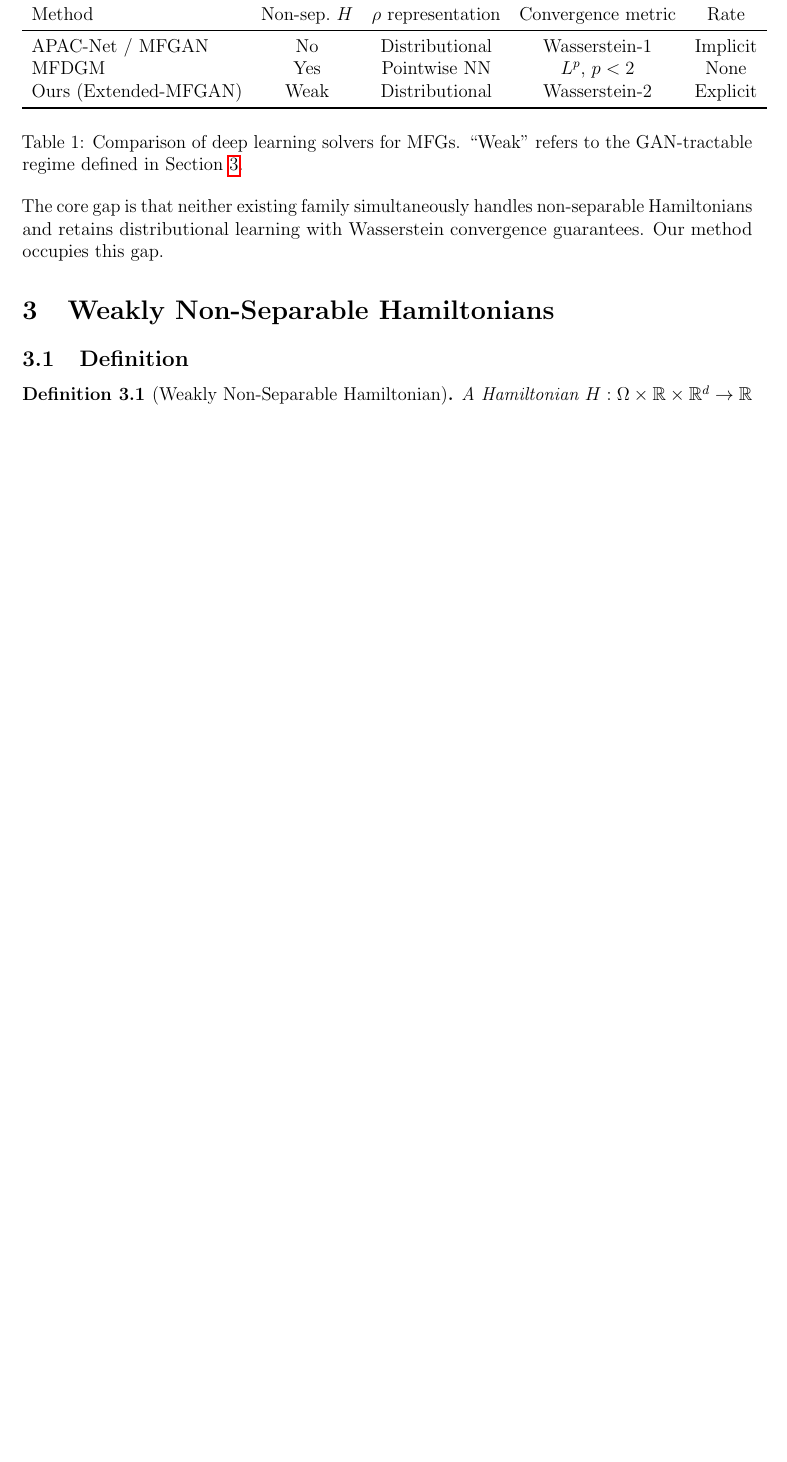
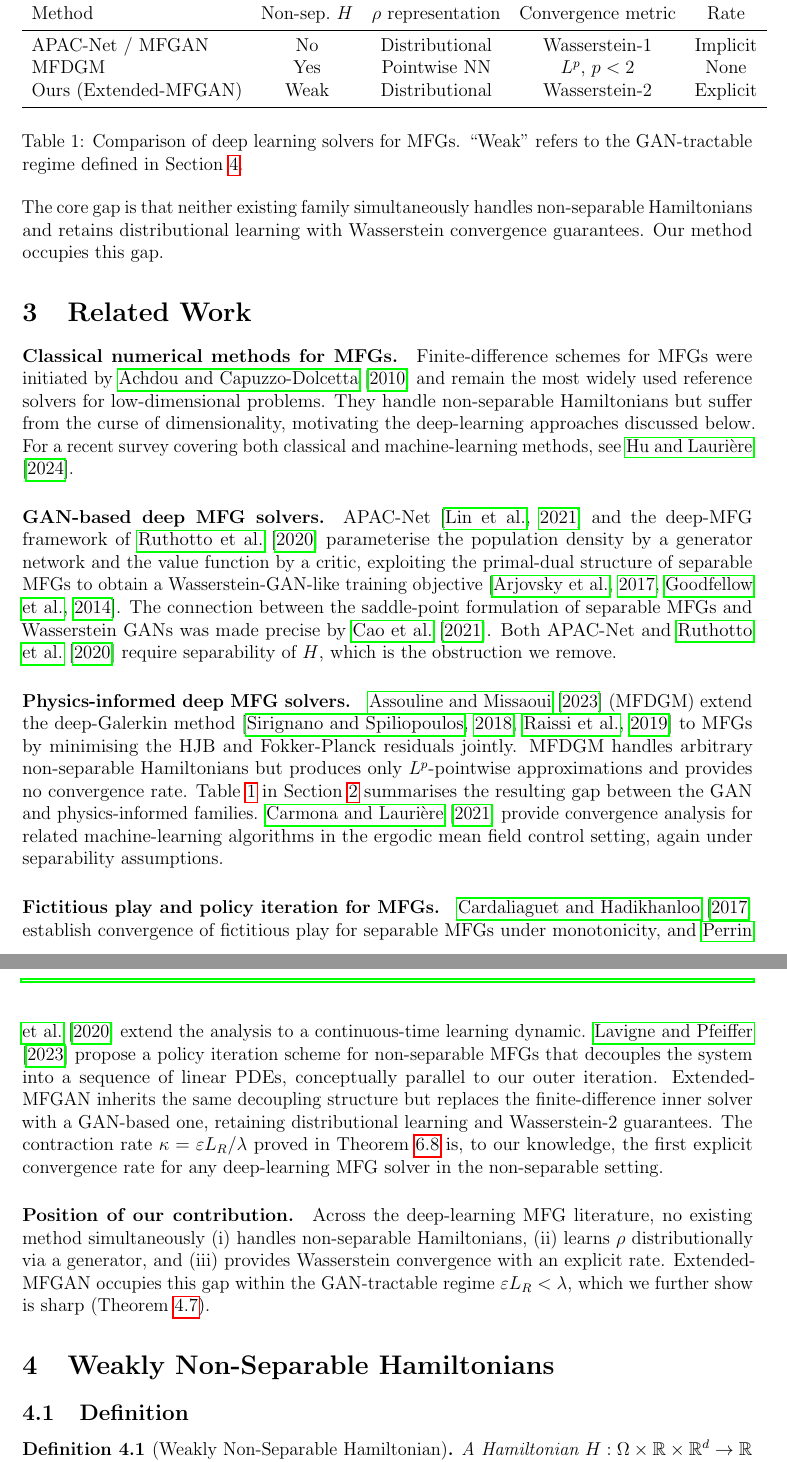
Before and after one commit to hikmatulloismatov1999/MFG-GAN-Paper, a LaTeX paper (main.tex, which reads references.bib, sections/02b_related_work.tex): part of page 6 of 22 before the commit and two parts of pages 7 and 8 of 25 after it, the two joined at a grey line, cut so that both start at the same text, the shorter picture padded with empty space. Compiled offline with pdfLaTeX.

Commit message:
Add Related Work section, update abstract and intro contributions
- New Section 2.5 (Related Work) positions Extended-MFGAN against:
  classical FD methods (Achdou-Capuzzo-Dolcetta), GAN-based solvers
  (APAC-Net, deep-MFG of Ruthotto et al., Cao et al. on GAN-MFG link),
  physics-informed solvers (MFDGM, Carmona-Lauriere), and fictitious
  play / policy iteration (Cardaliaguet-Hadikhanloo, Lavigne-Pfeiffer).
  Closing paragraph identifies our position: first deep-learning MFG
  solver to combine non-separable H, distributional rho, and
  Wasserstein convergence with an explicit rate.

- 7 new references added (achdou2010mean, carmona2021deep, hu2024recent,
  cardaliaguet2017learning, perrin2020fictitious, raissi2019physics,
  arjovsky2017wasserstein).

- Abstract now mentions: explicit rate is the first such for deep MFG
  solvers in non-separable setting; condition is sharp; numerics agree
  to four digits.

- Intro contributions split into 5 items (was 4):
  added explicit "Sharpness of the GAN-tractable condition" item
  documenting Propositions 3.2 and 3.3.  Numerical contribution updated
  to reflect actual experiments delivered.

Co-Authored-By: Claude Sonnet 4.6 <noreply@anthropic.com>

```diff
--- a/references.bib
+++ b/references.bib
@@ -108,0 +145 @@
+  year={2017}
--- /dev/null
+++ b/sections/02b_related_work.tex
@@ -0,0 +1,57 @@
+\section{Related Work}
+\label{sec:related}
+
+\paragraph{Classical numerical methods for MFGs.}
+Finite-difference schemes for MFGs were initiated by
+\citet{achdou2010mean} and remain the most widely used reference solvers
+for low-dimensional problems.
+They handle non-separable Hamiltonians but suffer from the curse of
+dimensionality, motivating the deep-learning approaches discussed below.
+For a recent survey covering both classical and machine-learning methods,
+see \citet{hu2024recent}.
+
+\paragraph{GAN-based deep MFG solvers.}
+APAC-Net \citep{lin2021apac} and the deep-MFG framework of
+\citet{ruthotto2020machine} parameterise the population density by a
+generator network and the value function by a critic, exploiting the
+primal-dual structure of separable MFGs to obtain a Wasserstein-GAN-like
+training objective \citep{arjovsky2017wasserstein,goodfellow2014generative}.
+The connection between the saddle-point formulation of separable MFGs
+and Wasserstein GANs was made precise by \citet{cao2021connecting}.
+Both APAC-Net and \citet{ruthotto2020machine} require separability of $H$,
+which is the obstruction we remove.
+
+\paragraph{Physics-informed deep MFG solvers.}
+\citet{assouline2023deep} (MFDGM) extend the deep-Galerkin method
+\citep{sirignano2018dgm,raissi2019physics} to MFGs by minimising the
+HJB and Fokker-Planck residuals jointly.
+MFDGM handles arbitrary non-separable Hamiltonians but produces only
+$L^p$-pointwise approximations and provides no convergence rate.
+\Cref{tab:comparison} in \Cref{sec:prelim} summarises the resulting
+gap between the GAN and physics-informed families.
+\citet{carmona2021deep} provide convergence analysis for related
+machine-learning algorithms in the ergodic mean field control setting,
+again under separability assumptions.
+
+\paragraph{Fictitious play and policy iteration for MFGs.}
+\citet{cardaliaguet2017learning} establish convergence of fictitious play
+for separable MFGs under monotonicity, and \citet{perrin2020fictitious}
+extend the analysis to a continuous-time learning dynamic.
+\citet{lavigne2023policy} propose a policy iteration scheme for
+non-separable MFGs that decouples the system into a sequence of linear
+PDEs, conceptually parallel to our outer iteration.
+Extended-MFGAN inherits the same decoupling structure but replaces the
+finite-difference inner solver with a GAN-based one, retaining
+distributional learning and Wasserstein-2 guarantees.
+The contraction rate $\kappa = \varepsilon L_R/\lambda$ proved in
+\Cref{thm:main} is, to our knowledge, the first explicit convergence
+rate for any deep-learning MFG solver in the non-separable setting.
+
+\paragraph{Position of our contribution.}
+Across the deep-learning MFG literature, no existing method
+simultaneously (i) handles non-separable Hamiltonians,
+(ii) learns $\rho$ distributionally via a generator,
+and (iii) provides Wasserstein convergence with an explicit rate.
+Extended-MFGAN occupies this gap within the GAN-tractable regime
+$\varepsilon L_R < \lambda$, which we further show is sharp
+(\Cref{prop:necessity}).
```
Also changed, not shown: main.tex (+1 -0 lines), sections/01_introduction.tex (+12 -4 lines), sections/abstract.tex (+5 -3 lines), references.bib (63 more changed lines).
